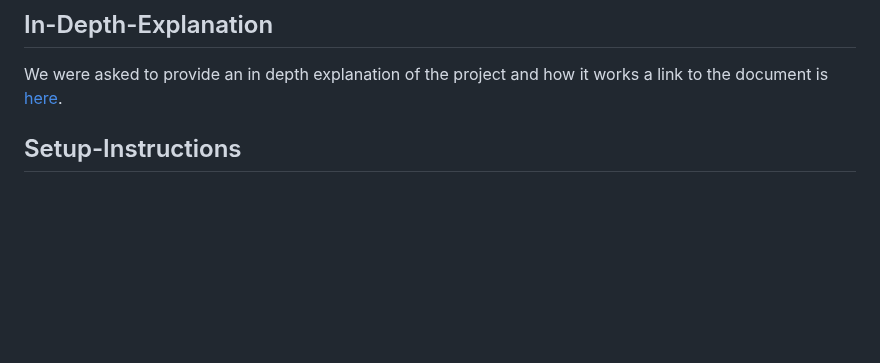
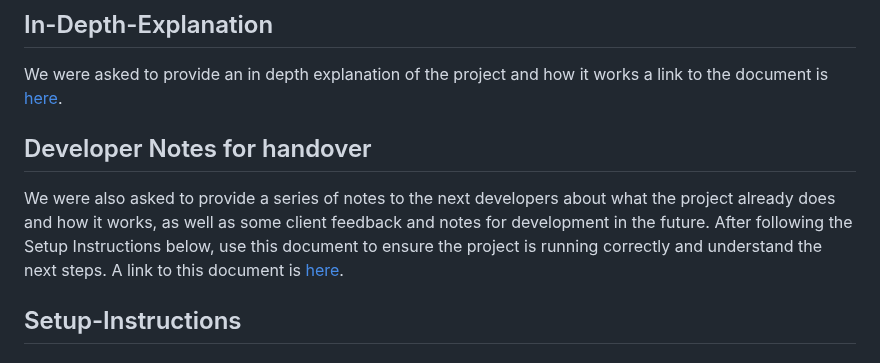
Before and after one commit to George-Corfield/Distributed-Toolchain-Integration, a Markdown page: README.md, the part around the change. GitHub-like rendering; blank space fills up the shorter version.

```diff
--- a/README.md
+++ b/README.md
@@ -47,6 +47,9 @@ The Java backend will connect to the database and it will forward the data onto
 
 ## In-Depth-Explanation
 We were asked to provide an in depth explanation of the project and how it works a link to the document is [here](./documentation/InDepthExplanation.md).
+
+## Developer Notes for handover
+We were also asked to provide a series of notes to the next developers about what the project already does and how it works, as well as some client feedback and notes for development in the future. After following the Setup Instructions below, use this document to ensure the project is running correctly and understand the next steps. A link to this document is [here](./documentation/DeveloperNotes.md).
 
 ## Setup-Instructions
 
```
